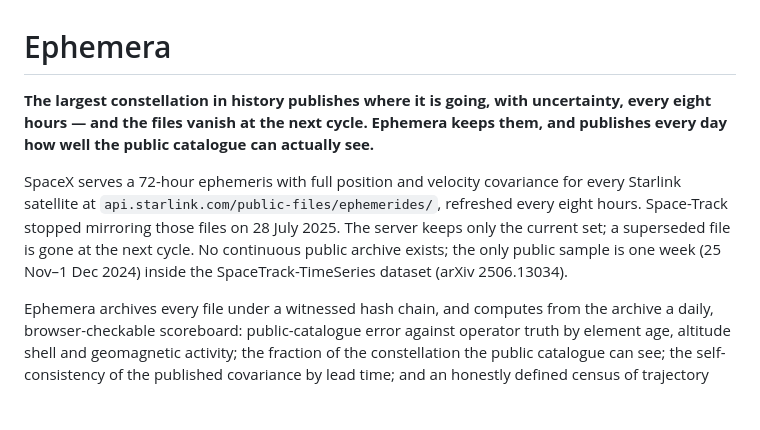
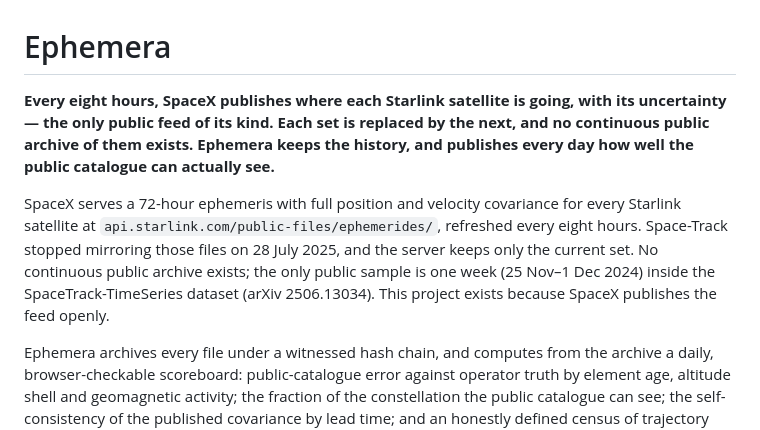
Before and after one commit to Kira-Ryan/ephemera, a Markdown page: README.md, the part around the change. GitHub-like rendering; blank space fills up the shorter version.

Commit message:
README: appreciative framing toward SpaceX, matching the site
Same reframe as the splash page: open with the openness of the feed, 'replaced by the next'
rather than 'vanish'/'gone', the archive as keeping history rather than rescuing files. Facts,
dates and the register caveats unchanged.

Co-Authored-By: Claude Fable 5 <noreply@anthropic.com>

```diff
--- a/README.md
+++ b/README.md
@@ -1,14 +1,16 @@
 # Ephemera
 
-**The largest constellation in history publishes where it is going, with uncertainty, every eight
-hours — and the files vanish at the next cycle. Ephemera keeps them, and publishes every day how well
-the public catalogue can actually see.**
+**Every eight hours, SpaceX publishes where each Starlink satellite is going, with its
+uncertainty — the only public feed of its kind. Each set is replaced by the next, and no
+continuous public archive of them exists. Ephemera keeps the history, and publishes every day how
+well the public catalogue can actually see.**
 
 SpaceX serves a 72-hour ephemeris with full position and velocity covariance for every Starlink
 satellite at `api.starlink.com/public-files/ephemerides/`, refreshed every eight hours. Space-Track
-stopped mirroring those files on 28 July 2025. The server keeps only the current set; a superseded
-file is gone at the next cycle. No continuous public archive exists; the only public sample is one
-week (25 Nov–1 Dec 2024) inside the SpaceTrack-TimeSeries dataset (arXiv 2506.13034).
+stopped mirroring those files on 28 July 2025, and the server keeps only the current set. No
+continuous public archive exists; the only public sample is one week (25 Nov–1 Dec 2024) inside
+the SpaceTrack-TimeSeries dataset (arXiv 2506.13034). This project exists because SpaceX publishes
+the feed openly.
 
 Ephemera archives every file under a witnessed hash chain, and computes from the archive a daily,
 browser-checkable scoreboard: public-catalogue error against operator truth by element age, altitude
```
